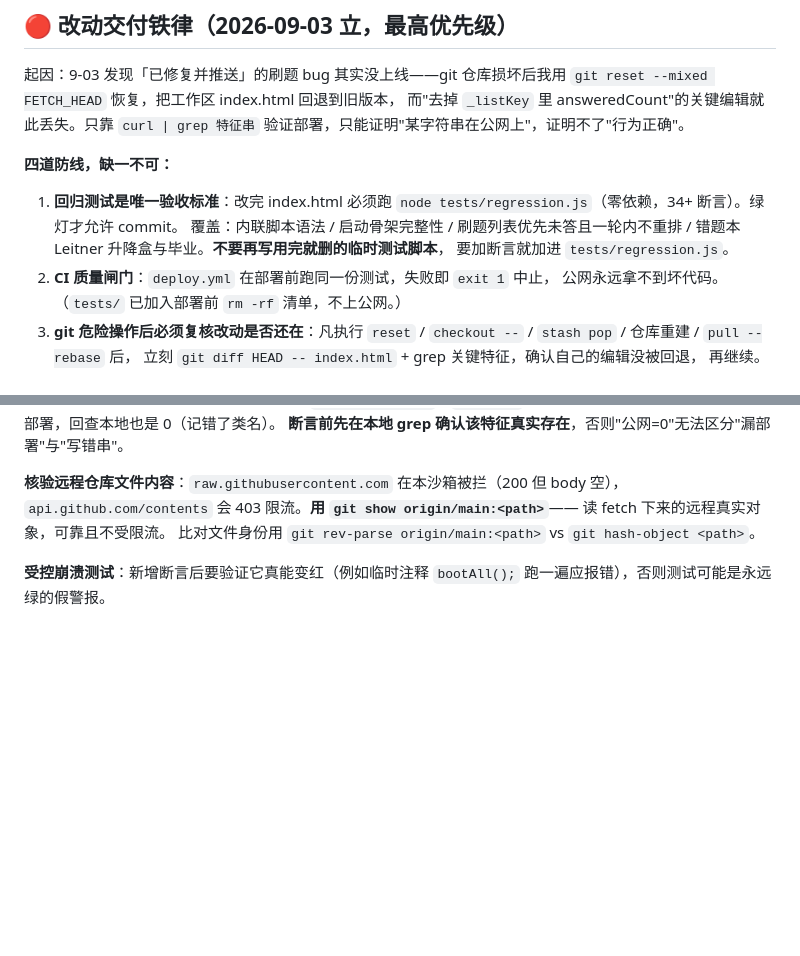
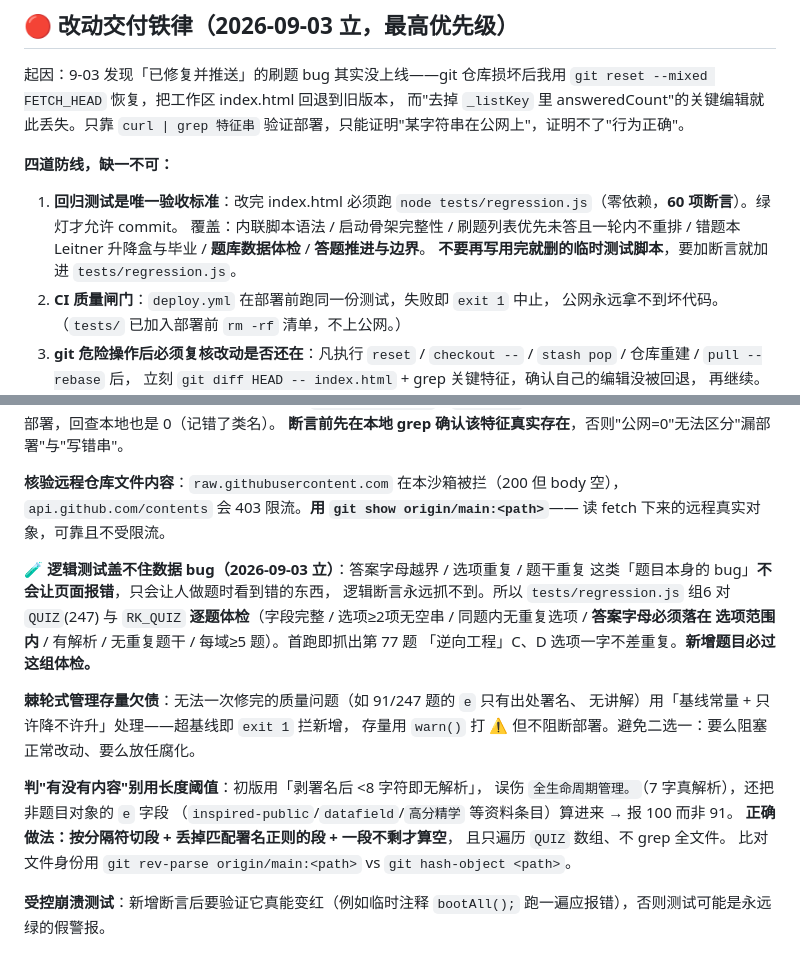
Before and after one commit to barbarayezi/learningDesktop, a Markdown page: .workbuddy/memory/MEMORY.md, 2 parts joined by grey strips. Drawn GitHub-style; blank space fills up the shorter version.

```diff
--- a/.workbuddy/memory/MEMORY.md
+++ b/.workbuddy/memory/MEMORY.md
@@ -8,10 +8,10 @@
 
 **四道防线，缺一不可：**
 1. **回归测试是唯一验收标准**：改完 index.html 必须跑
-   `node tests/regression.js`（零依赖，34+ 断言）。绿灯才允许 commit。
+   `node tests/regression.js`（零依赖，**60 项断言**）。绿灯才允许 commit。
    覆盖：内联脚本语法 / 启动骨架完整性 / 刷题列表优先未答且一轮内不重排 /
-   错题本 Leitner 升降盒与毕业。**不要再写用完就删的临时测试脚本**，
-   要加断言就加进 `tests/regression.js`。
+   错题本 Leitner 升降盒与毕业 / **题库数据体检** / **答题推进与边界**。
+   **不要再写用完就删的临时测试脚本**，要加断言就加进 `tests/regression.js`。
 2. **CI 质量闸门**：`deploy.yml` 在部署前跑同一份测试，失败即 `exit 1` 中止，
    公网永远拿不到坏代码。（`tests/` 已加入部署前 `rm -rf` 清单，不上公网。）
 3. **git 危险操作后必须复核改动是否还在**：凡执行
@@ -38,6 +38,23 @@ grep 只能证明"某字符串存在于公网"，无法证明整份文件是新
 **核验远程仓库文件内容**：`raw.githubusercontent.com` 在本沙箱被拦（200 但 body 空），
 `api.github.com/contents` 会 403 限流。**用 `git show origin/main:<path>`**——
 读 fetch 下来的远程真实对象，可靠且不受限流。
+
+**🧪 逻辑测试盖不住数据 bug（2026-09-03 立）**：答案字母越界 / 选项重复 / 题干重复
+这类「题目本身的 bug」**不会让页面报错**，只会让人做题时看到错的东西，
+逻辑断言永远抓不到。所以 `tests/regression.js` 组6 对 `QUIZ`(247) 与 `RK_QUIZ`
+**逐题体检**（字段完整 / 选项≥2项无空串 / 同题内无重复选项 / **答案字母必须落在
+选项范围内** / 有解析 / 无重复题干 / 每域≥5 题）。首跑即抓出第 77 题
+「逆向工程」C、D 选项一字不差重复。**新增题目必过这组体检。**
+
+**棘轮式管理存量欠债**：无法一次修完的质量问题（如 91/247 题的 `e` 只有出处署名、
+无讲解）用「基线常量 + 只许降不许升」处理——超基线即 `exit 1` 拦新增，
+存量用 `warn()` 打 ⚠️ 但不阻断部署。避免二选一：要么阻塞正常改动、要么放任腐化。
+
+**判"有没有内容"别用长度阈值**：初版用「剥署名后 <8 字符即无解析」，
+误伤 `全生命周期管理。`（7 字真解析），还把非题目对象的 `e` 字段
+（`inspired-public`/`datafield`/`高分精学` 等资料条目）算进来 → 报 100 而非 91。
+**正确做法：按分隔符切段 + 丢掉匹配署名正则的段 + 一段不剩才算空**，
+且只遍历 `QUIZ` 数组、不 grep 全文件。
 比对文件身份用 `git rev-parse origin/main:<path>` vs `git hash-object <path>`。
 
 **受控崩溃测试**：新增断言后要验证它真能变红（例如临时注释 `bootAll();`
```
Also changed, not shown: .workbuddy/memory/2026-09-03.md (+37 -0 lines).
